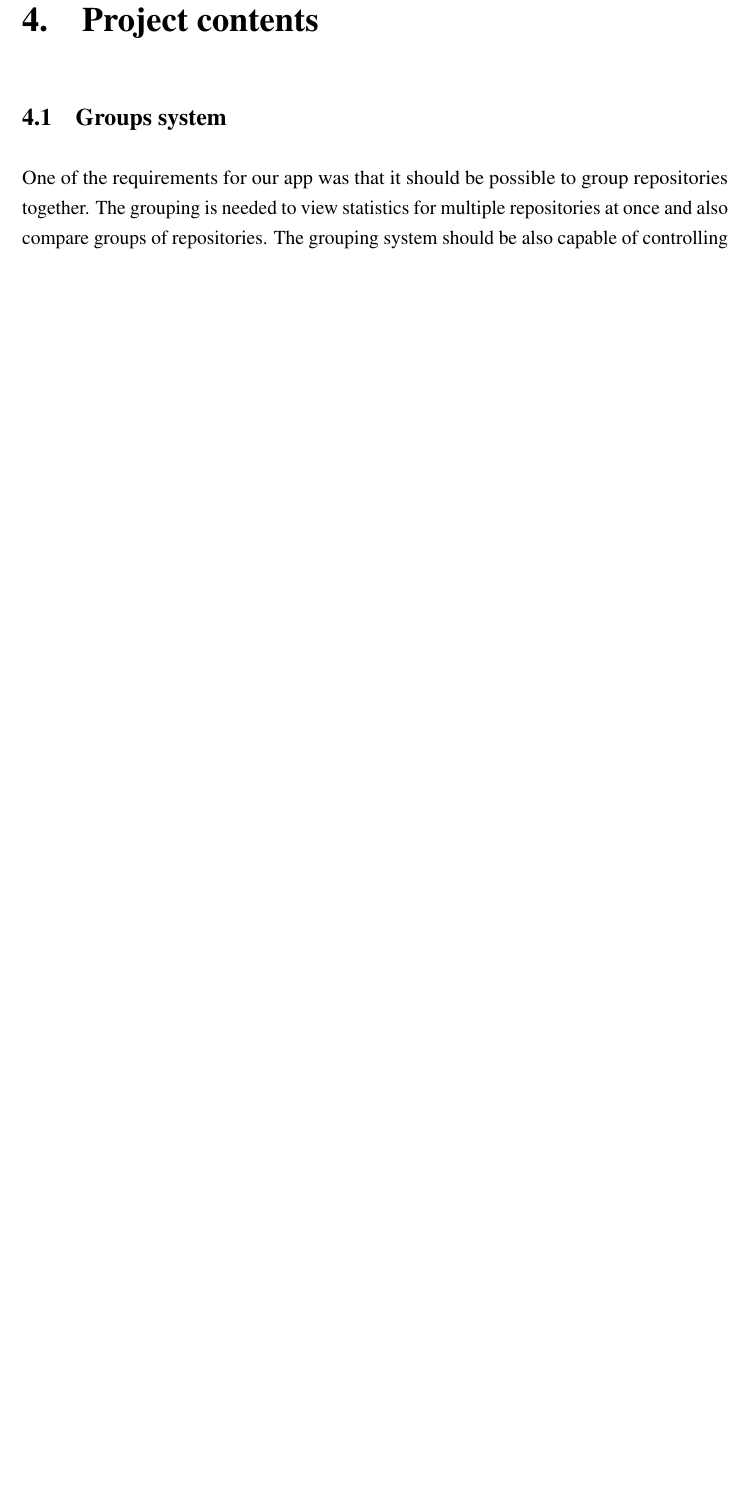
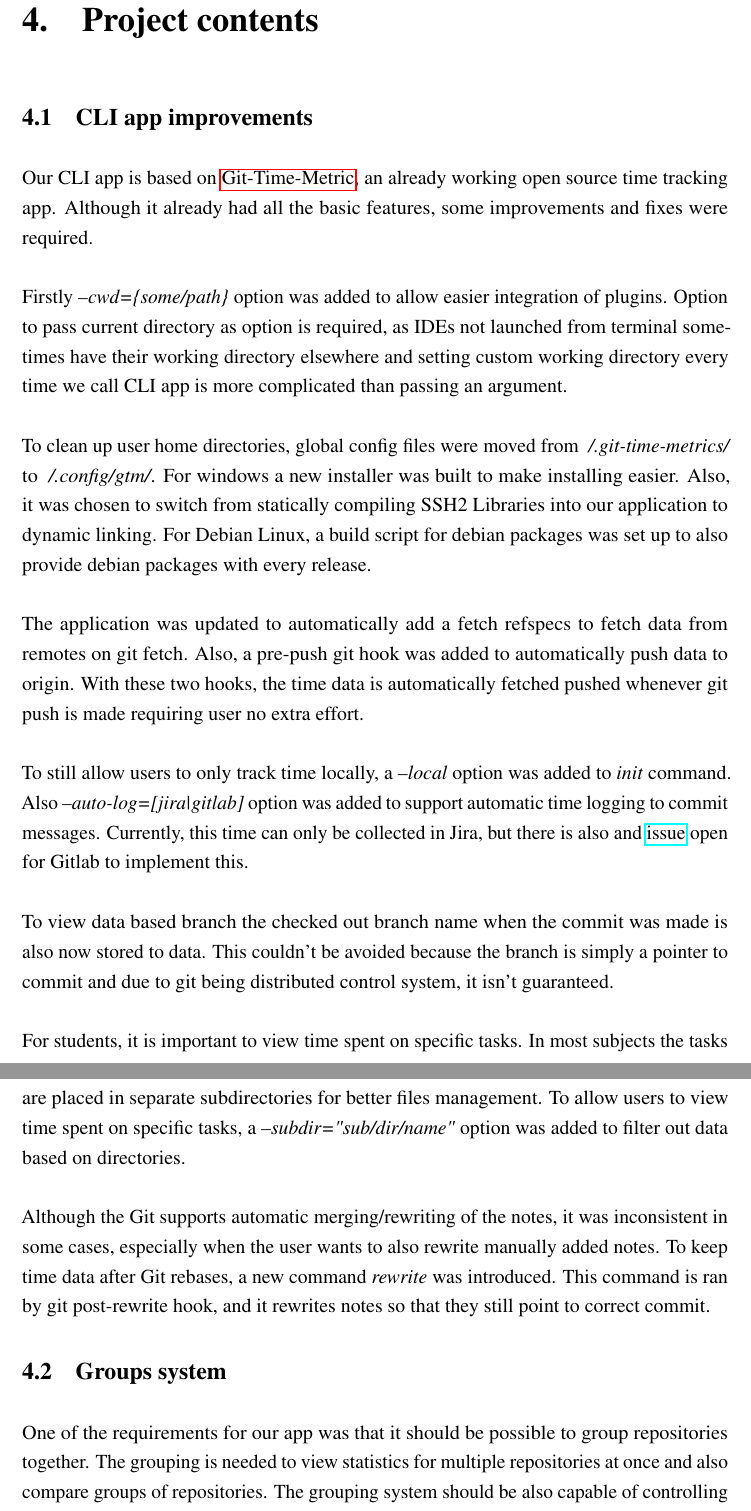
Before and after one commit to DEVELOPEST/gtm-thesis, a LaTeX thesis (main.tex, which reads chapters/project_contents.tex): part of page 24 of 31 before the commit and two parts of pages 24 and 25 of 32 after it, the two joined at a grey line, cut so that both start at the same text, the shorter picture padded with empty space. Compiled offline with pdfLaTeX.

Commit message:
Add gtm-core updates description

```diff
--- a/chapters/project_contents.tex
+++ b/chapters/project_contents.tex
@@ -1,5 +1,40 @@
+\section{CLI app improvements}\label{sec:cli-app-improvements}
+Our CLI app is based on~\nameref{subsec:git-time-metric}, an already working open source time tracking app.
+Although it already had all the basic features, some improvements and fixes were required.
+
+Firstly \textit{--cwd=\{some/path\}} option was added to allow easier integration of plugins.
+Option to pass current directory as option is required, as IDEs not launched from terminal sometimes have their working
+directory elsewhere and setting custom working directory every time we call CLI app is more complicated than passing an argument.
+
+To clean up user home directories, global config files were moved from \textit{~/.git-time-metrics/} to \textit{~/.config/gtm/}.
+For windows a new installer was built to make installing easier.
+Also, it was chosen to switch from statically compiling SSH2 Libraries into our application to dynamic linking.
+For Debian Linux, a build script for debian packages was set up to also provide debian packages with every release.
+
+The application was updated to automatically add a fetch refspecs to fetch data from remotes on git fetch.
+Also, a pre-push git hook was added to automatically push data to origin.
+With these two hooks, the time data is automatically fetched pushed whenever git push is made requiring user no extra effort.
+
+To still allow users to only track time locally, a \textit{--local} option was added to \textit{init} command.
+Also \textit{--auto-log=[jira|gitlab]} option was added to support automatic time logging to commit messages.
+Currently, this time can only be collected in Jira, but there is also and \href{https://gitlab.com/gitlab-org/gitlab/-/issues/16543}{issue}
+open for Gitlab to implement this.
+
+To view data based branch the checked out branch name when the commit was made is also now stored to data.
+This couldn't be avoided because the branch is simply a pointer to commit and due to git being distributed control system,
+it isn't guaranteed.
+
+For students, it is important to view time spent on specific tasks.
+In most subjects the tasks are placed in separate subdirectories for better files management.
+To allow users to view time spent on specific tasks, a \textit{--subdir="sub/dir/name"} option was added to filter out
+data based on directories.
+
+Although the Git supports automatic merging/rewriting of the notes, it was inconsistent in some cases, especially when the user
+wants to also rewrite manually added notes.
+To keep time data after Git rebases, a new command \textit{rewrite} was introduced.
+This command is ran by git post-rewrite hook, and it rewrites notes so that they still point to correct commit.
+
 \section{Groups system}\label{sec:group-system}
-
 One of the requirements for our app was that it should be possible to group repositories together.
 The grouping is needed to view statistics for multiple repositories at once and also compare groups of repositories.
 The grouping system should be also capable of controlling user access rights to different repositories.
```
Also changed, not shown: chapters/project_contents.tex (2 more changed lines), 1 other file.
